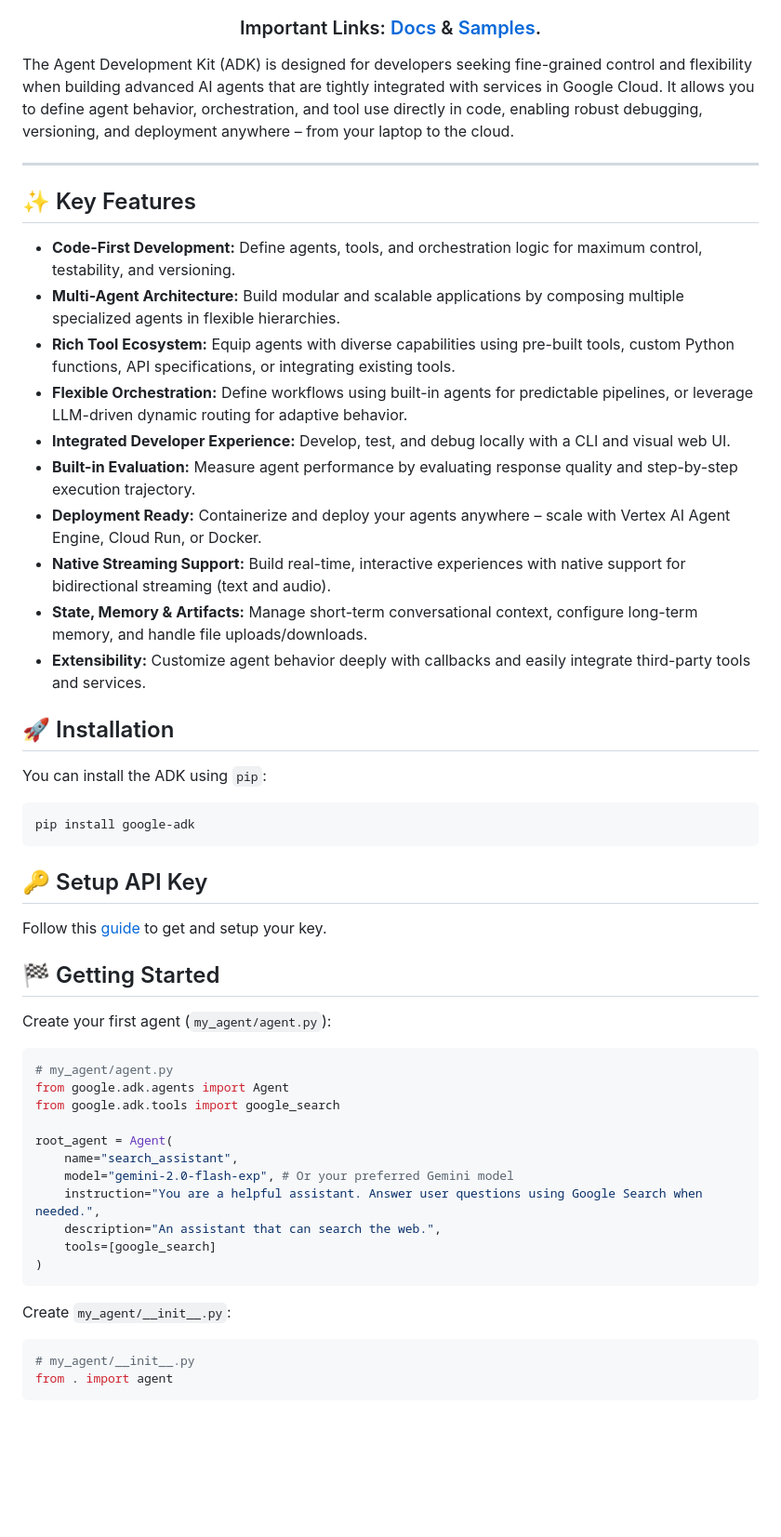
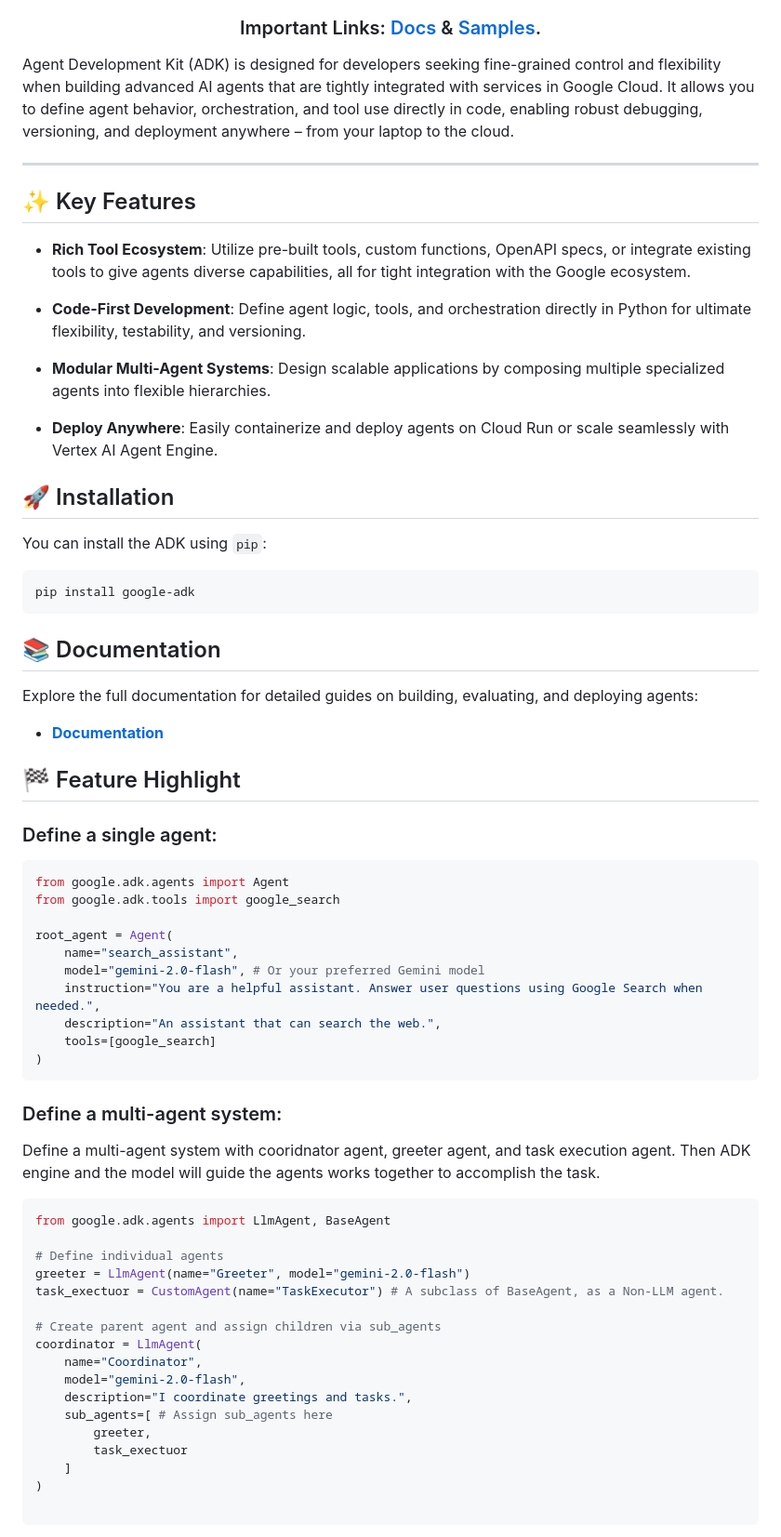
Before and after one commit to lixali/adk_lightning, a Markdown page: README.md, the part around one of its changes. Shown at 93% size. GitHub-like rendering; blank space fills up the shorter version.

Commit message:
Update README.md (#107)
update read me and add feature highlights

````diff
--- a/README.md
+++ b/README.md
@@ -16,22 +16,30 @@
     </h3>
 </html>
 
-The Agent Development Kit (ADK) is designed for developers seeking fine-grained control and flexibility when building advanced AI agents that are tightly integrated with services in Google Cloud. It allows you to define agent behavior, orchestration, and tool use directly in code, enabling robust debugging, versioning, and deployment anywhere – from your laptop to the cloud.
+Agent Development Kit (ADK) is designed for developers seeking fine-grained
+control and flexibility when building advanced AI agents that are tightly
+integrated with services in Google Cloud. It allows you to define agent
+behavior, orchestration, and tool use directly in code, enabling robust
+debugging, versioning, and deployment anywhere – from your laptop to the cloud.
+
 
 ---
 
 ## ✨ Key Features
 
-* **Code-First Development:** Define agents, tools, and orchestration logic for maximum control, testability, and versioning.
-* **Multi-Agent Architecture:** Build modular and scalable applications by composing multiple specialized agents in flexible hierarchies.
-* **Rich Tool Ecosystem:** Equip agents with diverse capabilities using pre-built tools, custom Python functions, API specifications, or integrating existing tools.
-* **Flexible Orchestration:** Define workflows using built-in agents for predictable pipelines, or leverage LLM-driven dynamic routing for adaptive behavior.
-* **Integrated Developer Experience:** Develop, test, and debug locally with a CLI and visual web UI.
-* **Built-in Evaluation:** Measure agent performance by evaluating response quality and step-by-step execution trajectory.
-* **Deployment Ready:** Containerize and deploy your agents anywhere – scale with Vertex AI Agent Engine, Cloud Run, or Docker.
-* **Native Streaming Support:** Build real-time, interactive experiences with native support for bidirectional streaming (text and audio).
-* **State, Memory & Artifacts:** Manage short-term conversational context, configure long-term memory, and handle file uploads/downloads.
-* **Extensibility:** Customize agent behavior deeply with callbacks and easily integrate third-party tools and services.
+- **Rich Tool Ecosystem**: Utilize pre-built tools, custom functions,
+  OpenAPI specs, or integrate existing tools to give agents diverse
+  capabilities, all for tight integration with the Google ecosystem.
+
+- **Code-First Development**: Define agent logic, tools, and orchestration
+  directly in Python for ultimate flexibility, testability, and versioning.
+
+- **Modular Multi-Agent Systems**: Design scalable applications by composing
+  multiple specialized agents into flexible hierarchies.
+
+- **Deploy Anywhere**: Easily containerize and deploy agents on Cloud Run or
+  scale seamlessly with Vertex AI Agent Engine.
+
 
 ## 🚀 Installation
 
@@ -40,33 +48,48 @@ You can install the ADK using `pip`:
 ```bash
 pip install google-adk
 ```
+## 📚 Documentation
 
-## 🔑 Setup API Key
+Explore the full documentation for detailed guides on building, evaluating, and
+deploying agents:
 
-Follow this [guide](https://google.github.io/adk-docs/agents/models/) to get and setup your key.
+* **[Documentation](https://google.github.io/adk-docs)**
 
-## 🏁 Getting Started
+## 🏁 Feature Highlight
 
-Create your first agent (`my_agent/agent.py`):
-
+### Define a single agent:
 ```python
-# my_agent/agent.py
 from google.adk.agents import Agent
 from google.adk.tools import google_search
 
 root_agent = Agent(
     name="search_assistant",
-    model="gemini-2.0-flash-exp", # Or your preferred Gemini model
+    model="gemini-2.0-flash", # Or your preferred Gemini model
     instruction="You are a helpful assistant. Answer user questions using Google Search when needed.",
     description="An assistant that can search the web.",
     tools=[google_search]
 )
 ```
 
-Create `my_agent/__init__.py`:
+### Define a multi-agent system:
+Define a multi-agent system with cooridnator agent, greeter agent, and task execution agent. Then ADK engine and the model will guide the agents works together to accomplish the task.
+```python
+from google.adk.agents import LlmAgent, BaseAgent
 
-```python
-# my_agent/__init__.py
-from . import agent
+# Define individual agents
+greeter = LlmAgent(name="Greeter", model="gemini-2.0-flash")
+task_exectuor = CustomAgent(name="TaskExecutor") # A subclass of BaseAgent, as a Non-LLM agent.
+
+# Create parent agent and assign children via sub_agents
+coordinator = LlmAgent(
+    name="Coordinator",
+    model="gemini-2.0-flash",
+    description="I coordinate greetings and tasks.",
+    sub_agents=[ # Assign sub_agents here
+        greeter,
+        task_exectuor
+    ]
+)
+
 ```
 
````
Also changed, not shown: other parts of README.md (+14 -19 lines), assets/adk-web-dev-ui-function-call.png (added).
